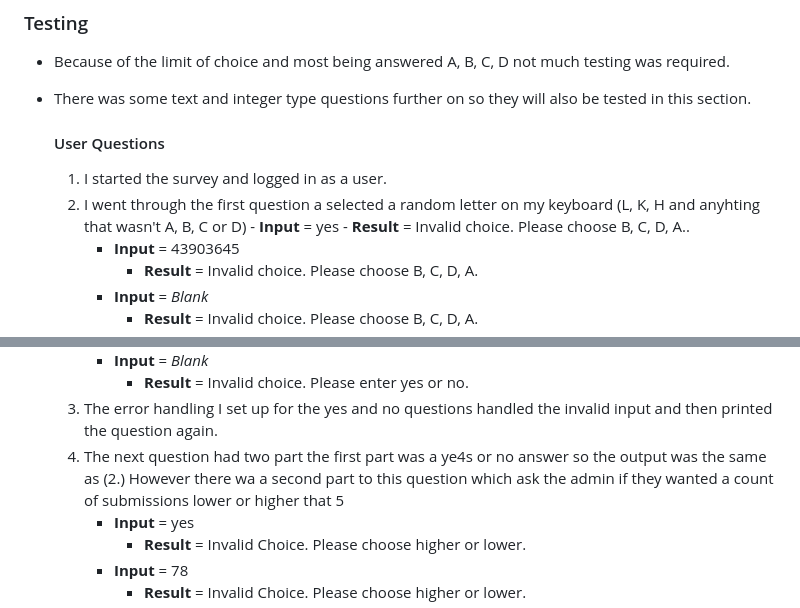
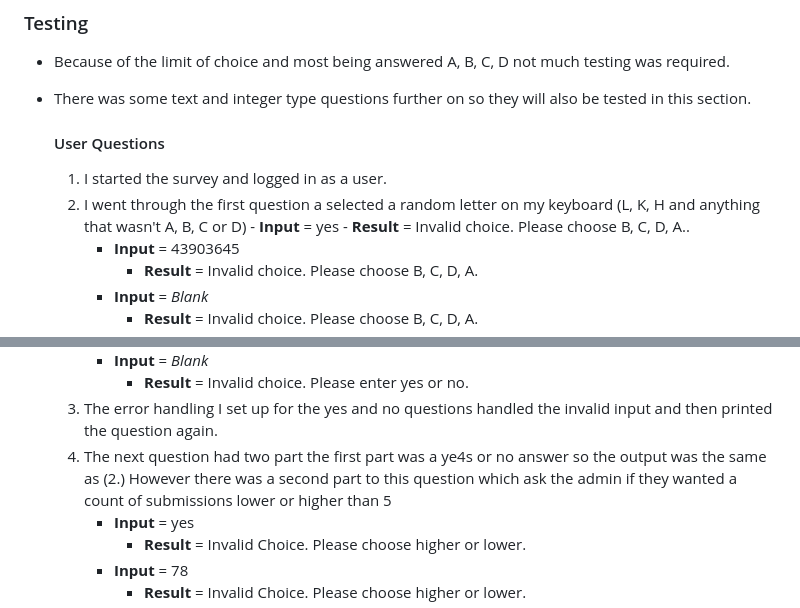
Before and after one commit to JAmcevoy/How_We_Game, a Markdown page: README.md, 2 parts joined by grey strips. GitHub-like rendering.

Commit message:
Update README.md
spell check

```diff
--- a/README.md
+++ b/README.md
@@ -368,7 +368,7 @@ The deployment terminal is set to 80 columns by 24 rows. That means that each li
 
     #### User Questions
     1. I started the survey and logged in as a user.
-    2. I went through the first question a selected a random letter on my keyboard (L, K, H and anyhting that wasn't A, B, C or D)
+    2. I went through the first question a selected a random letter on my keyboard (L, K, H and anything that wasn't A, B, C or D)
             - **Input** = yes
            - **Result** = Invalid choice. Please choose B, C, D, A..
         - **Input** = 43903645
@@ -398,7 +398,7 @@ The deployment terminal is set to 80 columns by 24 rows. That means that each li
         - **Input** = *Blank*
             - **Result** = Invalid choice. Please enter yes or no.
     3. The error handling I set up for the yes and no questions handled the invalid input and then printed the question again.
-    4. The next question had two part the first part was a ye4s or no answer so the output was the same as (2.) However there wa a second part to this question which ask the admin if they wanted a count of submissions lower or higher that 5
+    4. The next question had two part the first part was a ye4s or no answer so the output was the same as (2.) However there was a second part to this question which ask the admin if they wanted a count of submissions lower or higher than 5
         - **Input** = yes
            - **Result** = Invalid Choice. Please choose higher or lower.
         - **Input** = 78
```
Also changed, not shown: other parts of README.md (+1 -1 lines).
